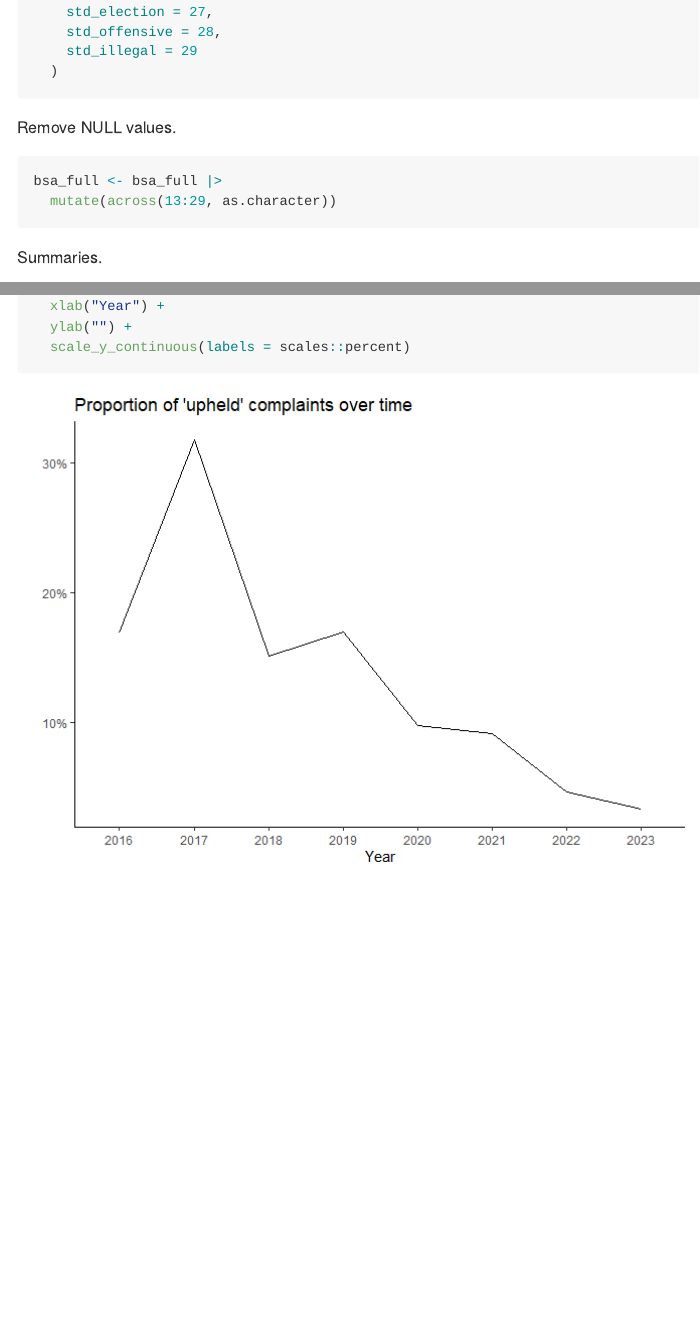
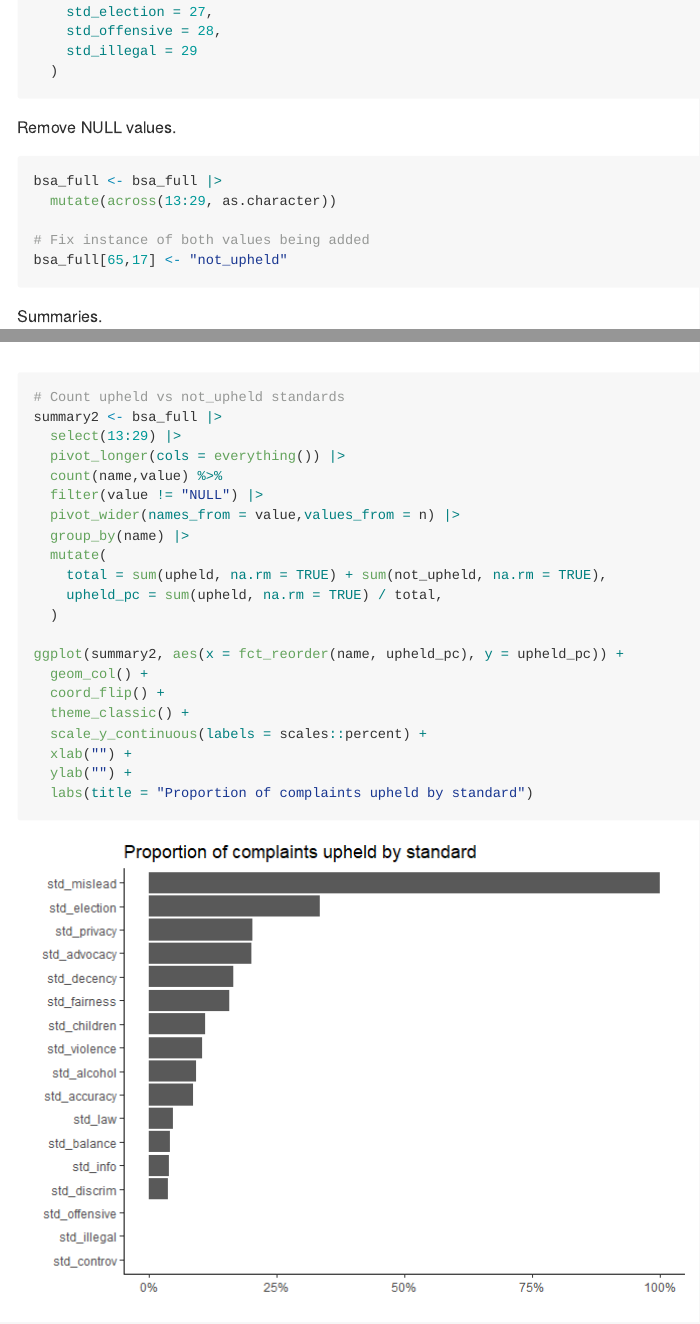
Before and after one commit to tesaunders/bsa, a Quarto document (bsa.qmd): the page in a window 1100 px wide, from 4620 px down before the commit and from 4640 px down after it, so that both start at the same text, and a second part further down, joined at a grey line. The pictures show the output file bsa.md that the author committed with the source, drawn offline in the style of GitHub; long lines of code are wrapped.

Commit message:
Plot upheld complaints by standard

````diff
--- a/bsa.qmd
+++ b/bsa.qmd
@@ -17,6 +17,7 @@ library(stringr)
 library(tidyr)
 library(ggplot2)
 library(scales)
+library(forcats)
 ```
 
 Read in two datasets: the first is for complaints made under the previous BSA Codebook (1 April 2016 to 30 June 2022); the second is for complaints made under the current Codebook (1 July 2022 to present).
@@ -244,6 +245,9 @@ Remove NULL values.
 ```{r}
 bsa_full <- bsa_full |>
   mutate(across(13:29, as.character))
+
+# Fix instance of both values being added
+bsa_full[65,17] <- "not_upheld"
 ```
 
 Summaries.
@@ -274,3 +278,28 @@ ggplot(year_det, aes(complaint_year, freq, group = determination)) +
   ylab("") +
   scale_y_continuous(labels = scales::percent)
 ```
+
+```{r}
+#| label: upheld-by-standard
+# Count upheld vs not_upheld standards
+summary2 <- bsa_full |>
+  select(13:29) |>
+  pivot_longer(cols = everything()) |>
+  count(name,value) %>%
+  filter(value != "NULL") |>
+  pivot_wider(names_from = value,values_from = n) |>
+  group_by(name) |>
+  mutate(
+    total = sum(upheld, na.rm = TRUE) + sum(not_upheld, na.rm = TRUE),
+    upheld_pc = sum(upheld, na.rm = TRUE) / total,
+  )
+
+ggplot(summary2, aes(x = fct_reorder(name, upheld_pc), y = upheld_pc)) +
+  geom_col() +
+  coord_flip() +
+  theme_classic() +
+  scale_y_continuous(labels = scales::percent) +
+  xlab("") +
+  ylab("") +
+  labs(title = "Proportion of complaints upheld by standard")
+```
````
Also changed, not shown: bsa.md, figs/upheld-by-standard-1.png (added).
